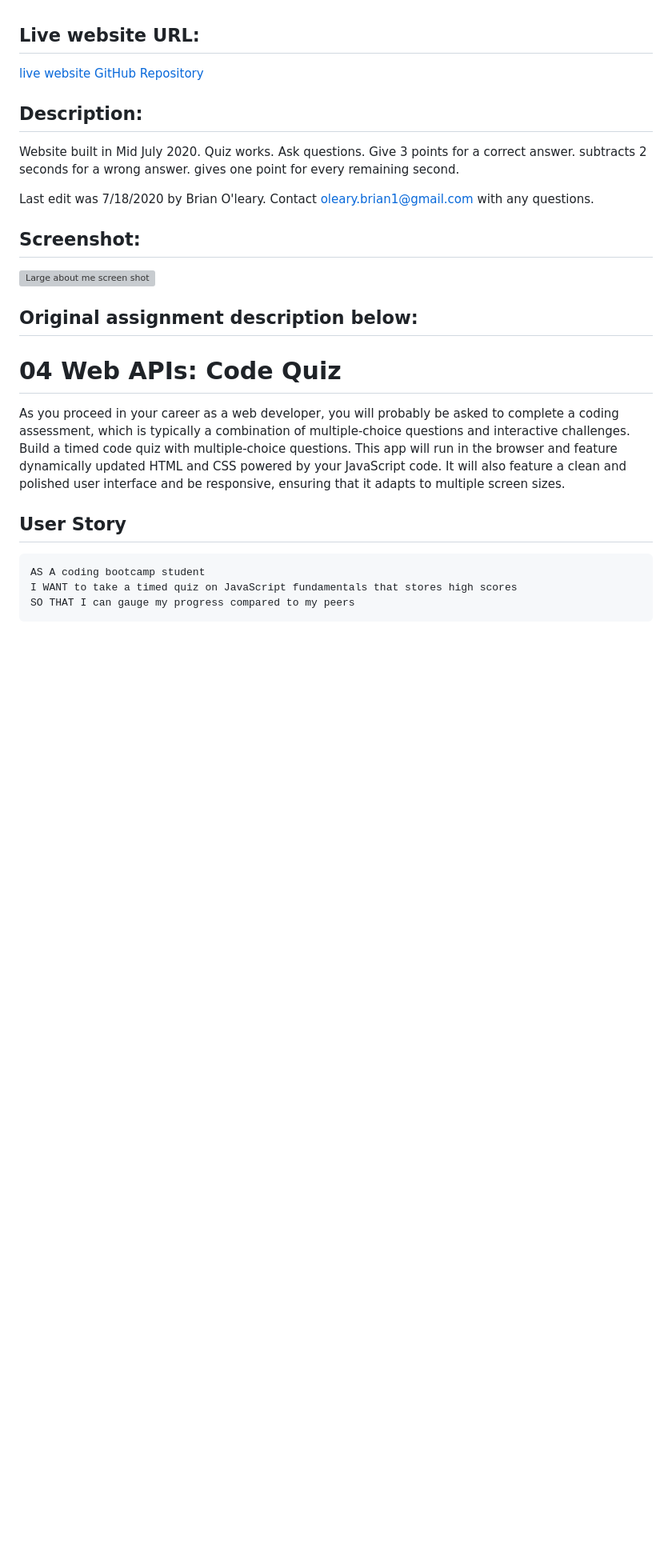
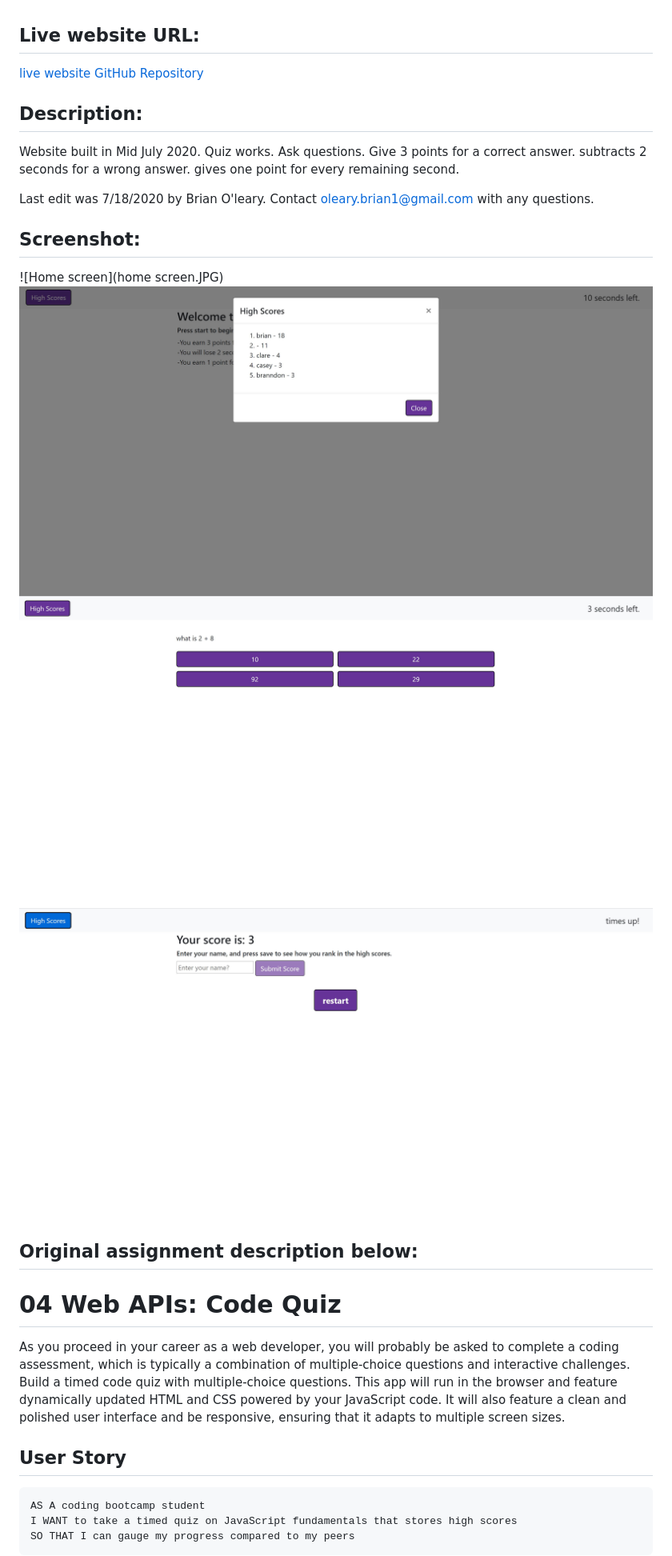
Before and after one commit to boleary1/Homework-4-Web-APIs, a Markdown page: README.md, the part around the change. Shown: that part at 80% size. GitHub-like rendering; pictures changed too: finished.JPG (added), highscores.JPG (added), question.JPG (added); blank space fills up the shorter version; grey boxes are pictures that could not be loaded.

```diff
--- a/README.md
+++ b/README.md
@@ -12,8 +12,10 @@ Last edit was 7/18/2020 by Brian O'leary.  Contact oleary.brian1@gmail.com with
 
 ## **Screenshot:**
 
-![Large about me screen shot](screenshot.JPG)
-
+![Home screen](home screen.JPG)
+![High scores](highscores.JPG)
+![question screen](question.JPG)
+![finished screen](finished.JPG)
 
 
 ## **Original assignment description below:**
```
Also changed, not shown: home screen.JPG (added).
